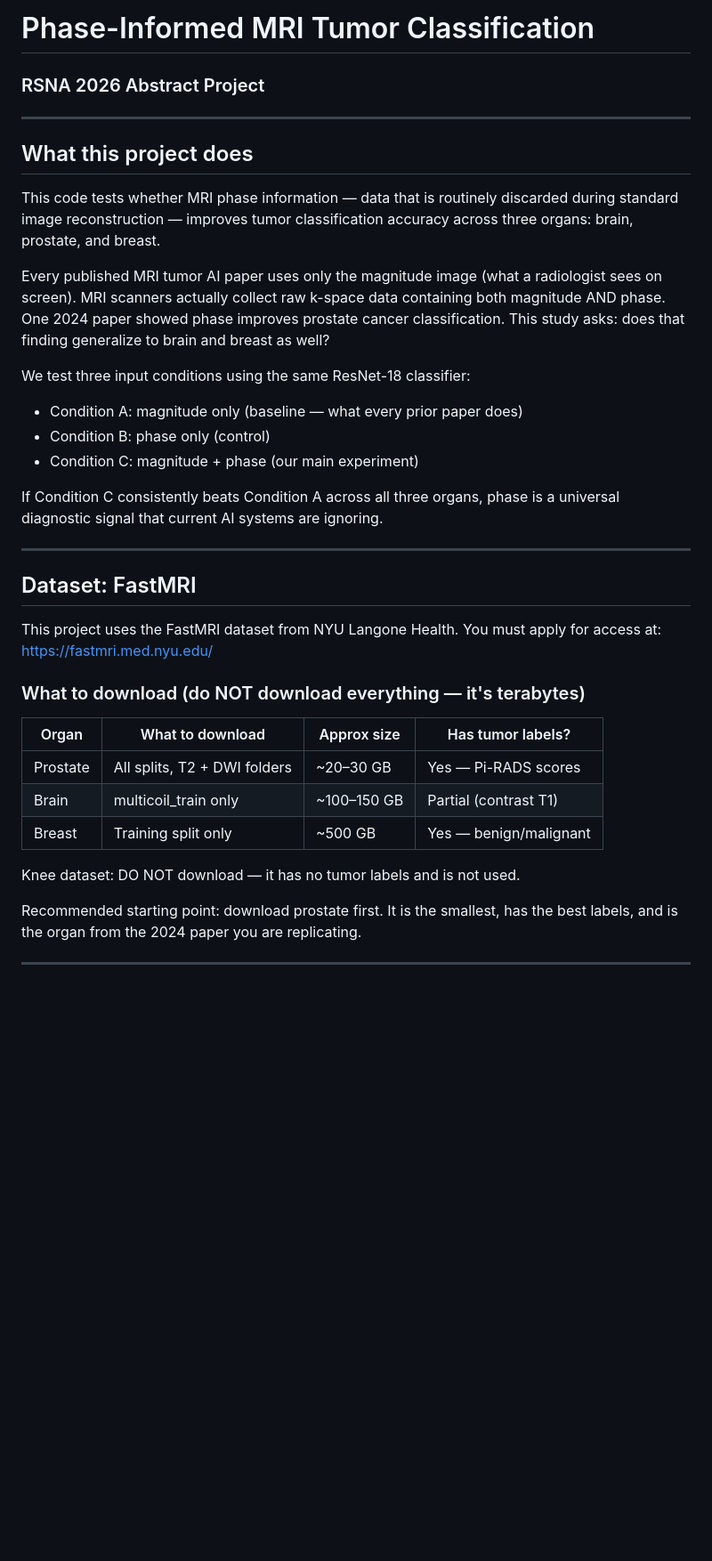
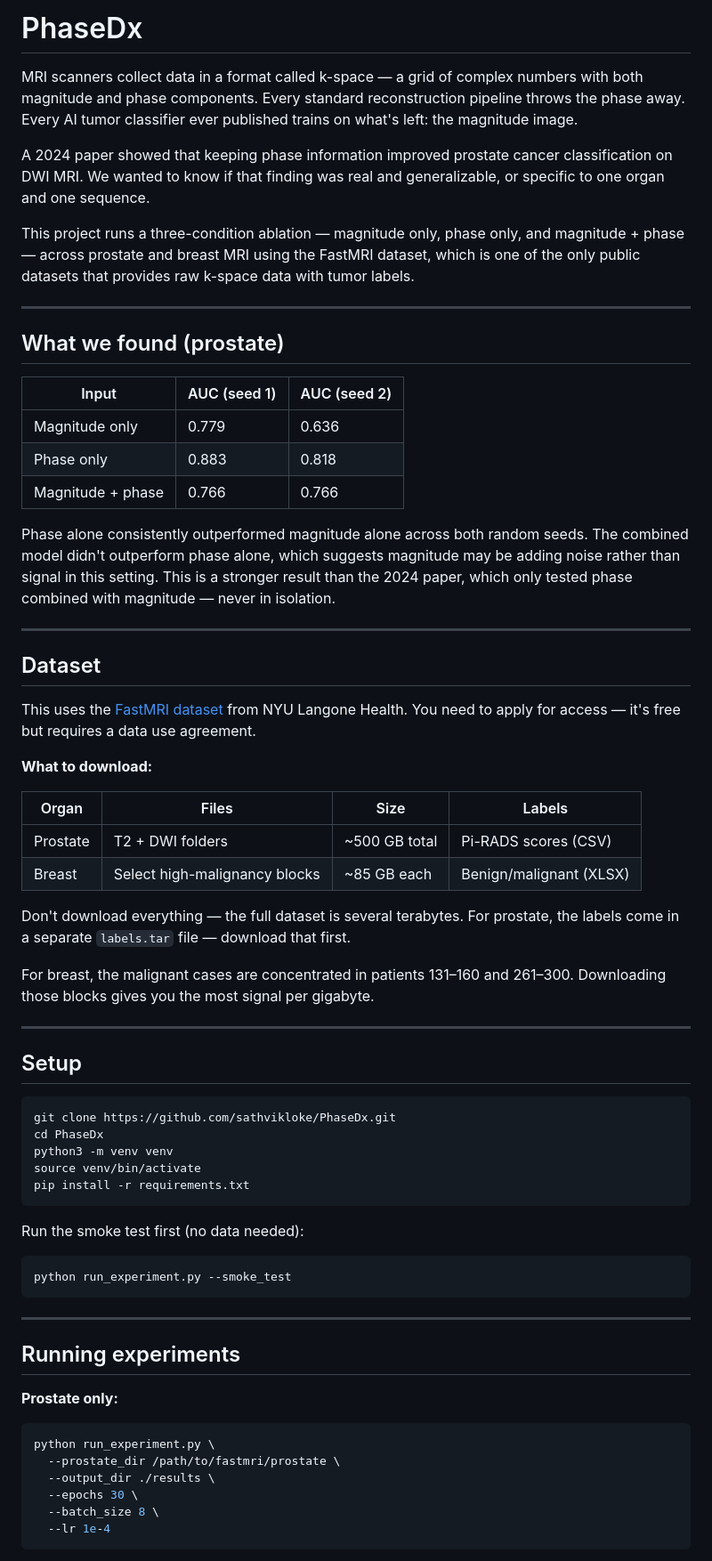
Before and after one commit to sathvikloke/PhaseDx, a Markdown page: README.md, the part around one of its changes. Shown at 89% size. Drawn GitHub-style; blank space fills up the shorter version.

````diff
--- a/README.md
+++ b/README.md
@@ -1,44 +1,69 @@
-# Phase-Informed MRI Tumor Classification
-### RSNA 2026 Abstract Project
+# PhaseDx
+
+MRI scanners collect data in a format called k-space — a grid of complex numbers with both magnitude and phase components. Every standard reconstruction pipeline throws the phase away. Every AI tumor classifier ever published trains on what's left: the magnitude image.
+
+A 2024 paper showed that keeping phase information improved prostate cancer classification on DWI MRI. We wanted to know if that finding was real and generalizable, or specific to one organ and one sequence.
+
+This project runs a three-condition ablation — magnitude only, phase only, and magnitude + phase — across prostate and breast MRI using the FastMRI dataset, which is one of the only public datasets that provides raw k-space data with tumor labels.
 
 ---
 
-## What this project does
+## What we found (prostate)
 
-This code tests whether MRI phase information — data that is routinely discarded
-during standard image reconstruction — improves tumor classification accuracy
-across three organs: brain, prostate, and breast.
+| Input | AUC (seed 1) | AUC (seed 2) |
+|-------|-------------|-------------|
+| Magnitude only | 0.779 | 0.636 |
+| Phase only | 0.883 | 0.818 |
+| Magnitude + phase | 0.766 | 0.766 |
 
-Every published MRI tumor AI paper uses only the magnitude image (what a
-radiologist sees on screen). MRI scanners actually collect raw k-space data
-containing both magnitude AND phase. One 2024 paper showed phase improves
-prostate cancer classification. This study asks: does that finding generalize
-to brain and breast as well?
-
-We test three input conditions using the same ResNet-18 classifier:
-  - Condition A: magnitude only      (baseline — what every prior paper does)
-  - Condition B: phase only          (control)
-  - Condition C: magnitude + phase   (our main experiment)
-
-If Condition C consistently beats Condition A across all three organs,
-phase is a universal diagnostic signal that current AI systems are ignoring.
+Phase alone consistently outperformed magnitude alone across both random seeds. The combined model didn't outperform phase alone, which suggests magnitude may be adding noise rather than signal in this setting. This is a stronger result than the 2024 paper, which only tested phase combined with magnitude — never in isolation.
 
 ---
 
-## Dataset: FastMRI
+## Dataset
 
-This project uses the FastMRI dataset from NYU Langone Health.
-You must apply for access at: https://fastmri.med.nyu.edu/
+This uses the [FastMRI dataset](https://fastmri.med.nyu.edu/) from NYU Langone Health. You need to apply for access — it's free but requires a data use agreement.
 
-### What to download (do NOT download everything — it's terabytes)
+**What to download:**
 
-| Organ    | What to download              | Approx size  | Has tumor labels?         |
-|----------|-------------------------------|--------------|---------------------------|
-| Prostate | All splits, T2 + DWI folders  | ~20–30 GB    | Yes — Pi-RADS scores      |
-| Brain    | multicoil_train only          | ~100–150 GB  | Partial (contrast T1)     |
-| Breast   | Training split only           | ~500 GB      | Yes — benign/malignant    |
+| Organ | Files | Size | Labels |
+|-------|-------|------|--------|
+| Prostate | T2 + DWI folders | ~500 GB total | Pi-RADS scores (CSV) |
+| Breast | Select high-malignancy blocks | ~85 GB each | Benign/malignant (XLSX) |
 
-Knee dataset: DO NOT download — it has no tumor labels and is not used.
+Don't download everything — the full dataset is several terabytes. For prostate, the labels come in a separate `labels.tar` file — download that first.
 
-Recommended starting point: download prostate first. It is the smallest,
-has the best labels, and is the organ from the 2024 paper you are replicating.
+For breast, the malignant cases are concentrated in patients 131–160 and 261–300. Downloading those blocks gives you the most signal per gigabyte.
+
+---
+
+## Setup
+
+```bash
+git clone https://github.com/sathvikloke/PhaseDx.git
+cd PhaseDx
+python3 -m venv venv
+source venv/bin/activate
+pip install -r requirements.txt
+```
+
+Run the smoke test first (no data needed):
+
+```bash
+python run_experiment.py --smoke_test
+```
+
+---
+
+## Running experiments
+
+**Prostate only:**
+```bash
+python run_experiment.py \
+  --prostate_dir /path/to/fastmri/prostate \
+  --output_dir ./results \
+  --epochs 30 \
+  --batch_size 8 \
+  --lr 1e-4
+```
+
````
Also changed, not shown: other parts of README.md (+31 -169 lines).
